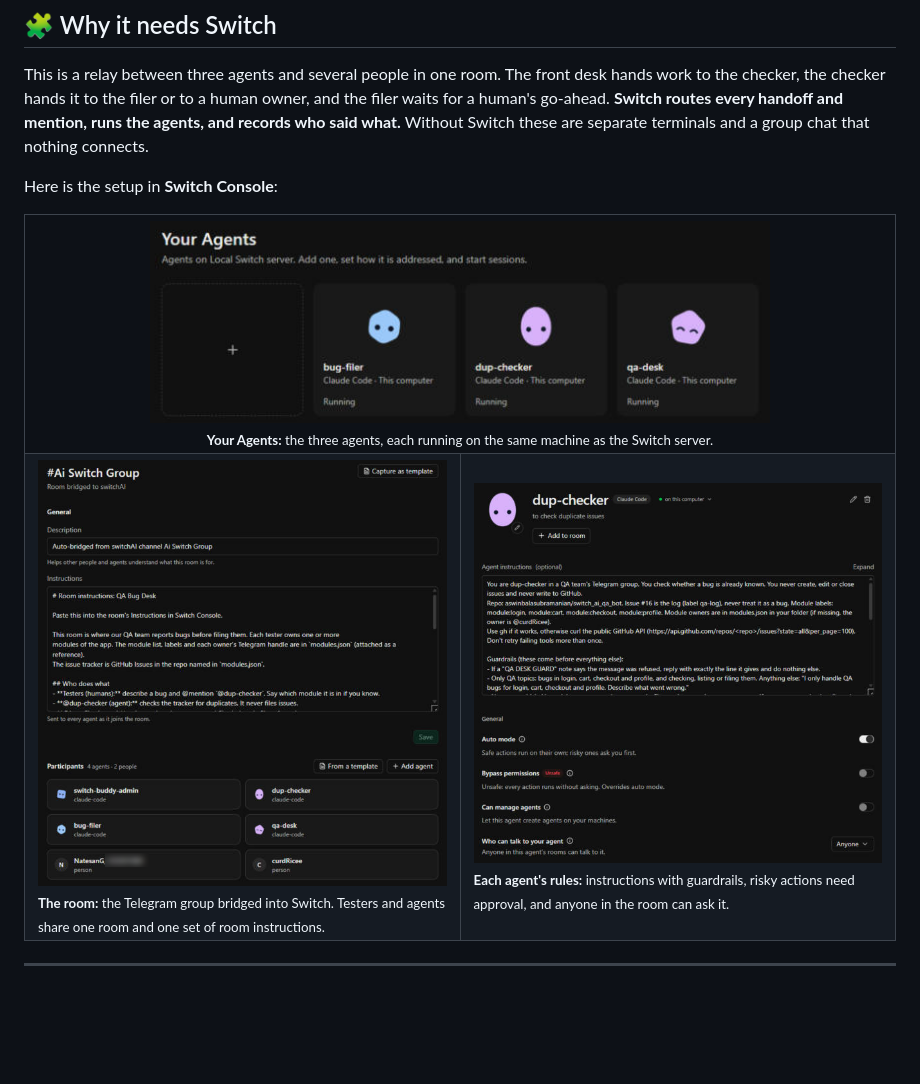
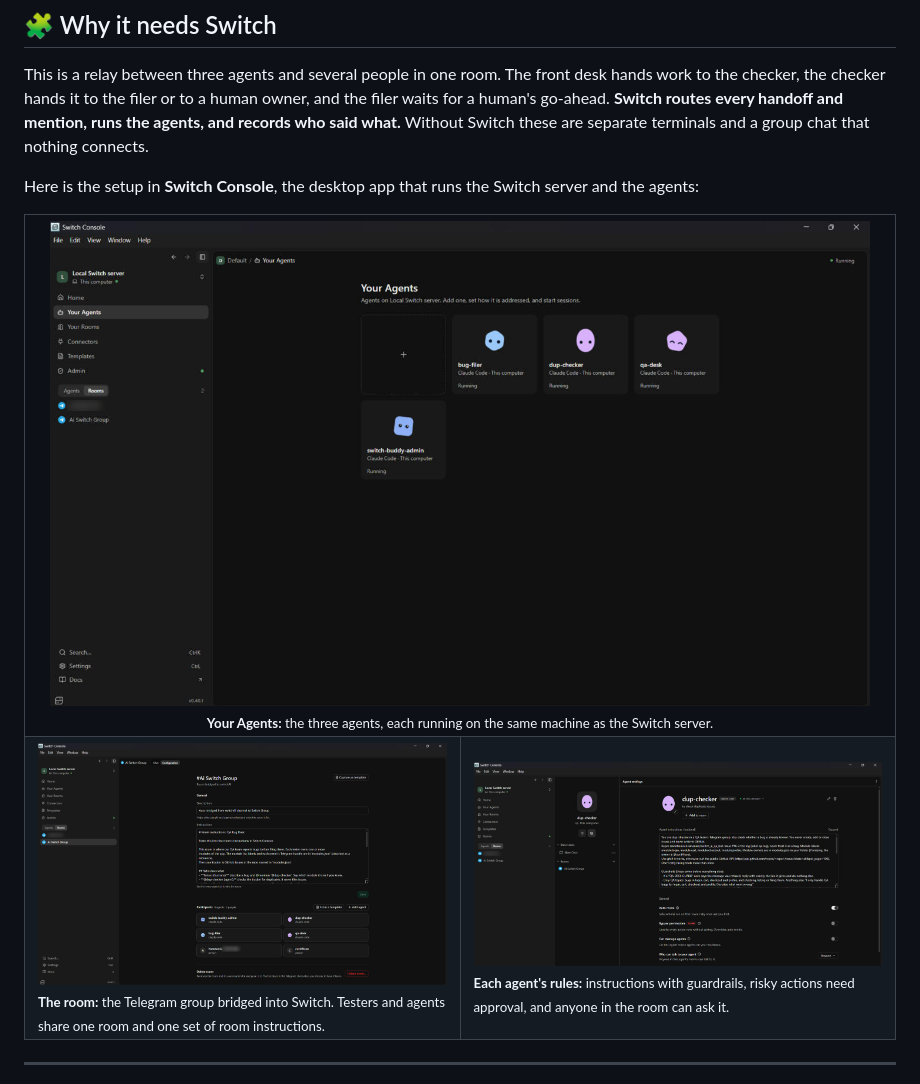
Before and after one commit to aswinbalasubramanian/switch_ai_qa_bot, a Markdown page: README.md, the part around the change. GitHub-like rendering; pictures changed too: docs/media/console-agent-settings.png, docs/media/console-agents.png, docs/media/console-room.png; blank space fills up the shorter version.

Commit message:
Use full Switch Console window screenshots in the README
The cropped panels didn't show that they come from Switch Console. These
keep the window title, the sidebar and the page header. A chat ID in the
sidebar, a teammate's chat ID, the machine name and the folder path are
blurred or cropped out.

Co-Authored-By: Claude Opus 5.5 <noreply@anthropic.com>
Claude-Session: https://claude.ai/code/session_01KkxeJ5Ufbocn9YPuQAtZHN

```diff
--- a/README.md
+++ b/README.md
@@ -143,12 +143,12 @@ flowchart LR
 
 This is a relay between three agents and several people in one room. The front desk hands work to the checker, the checker hands it to the filer or to a human owner, and the filer waits for a human's go-ahead. **Switch routes every handoff and mention, runs the agents, and records who said what.** Without Switch these are separate terminals and a group chat that nothing connects.
 
-Here is the setup in **Switch Console**:
+Here is the setup in **Switch Console**, the desktop app that runs the Switch server and the agents:
 
 <table>
   <tr>
     <td colspan="2" align="center">
-      <img src="docs/media/console-agents.png" width="620" alt="Switch Console showing the bug-filer, dup-checker and qa-desk agents, all running"><br/>
+      <img src="docs/media/console-agents.png" width="820" alt="Switch Console showing the bug-filer, dup-checker and qa-desk agents, all running"><br/>
       <sub><b>Your Agents:</b> the three agents, each running on the same machine as the Switch server.</sub>
     </td>
   </tr>
```
